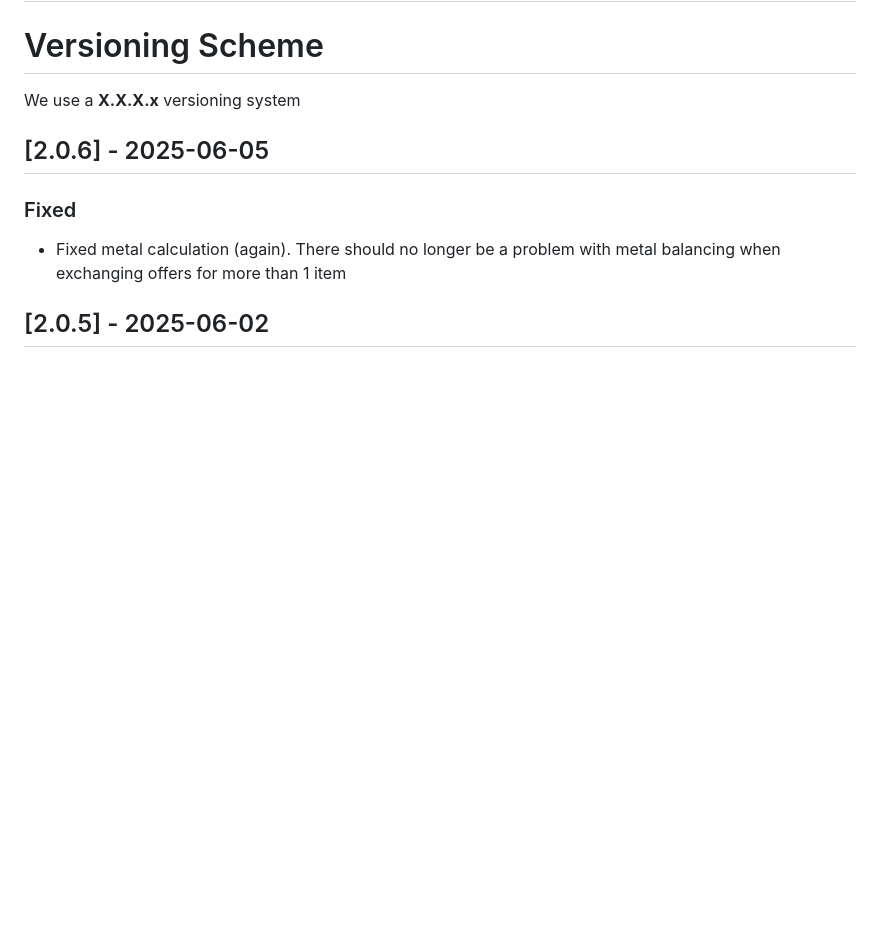
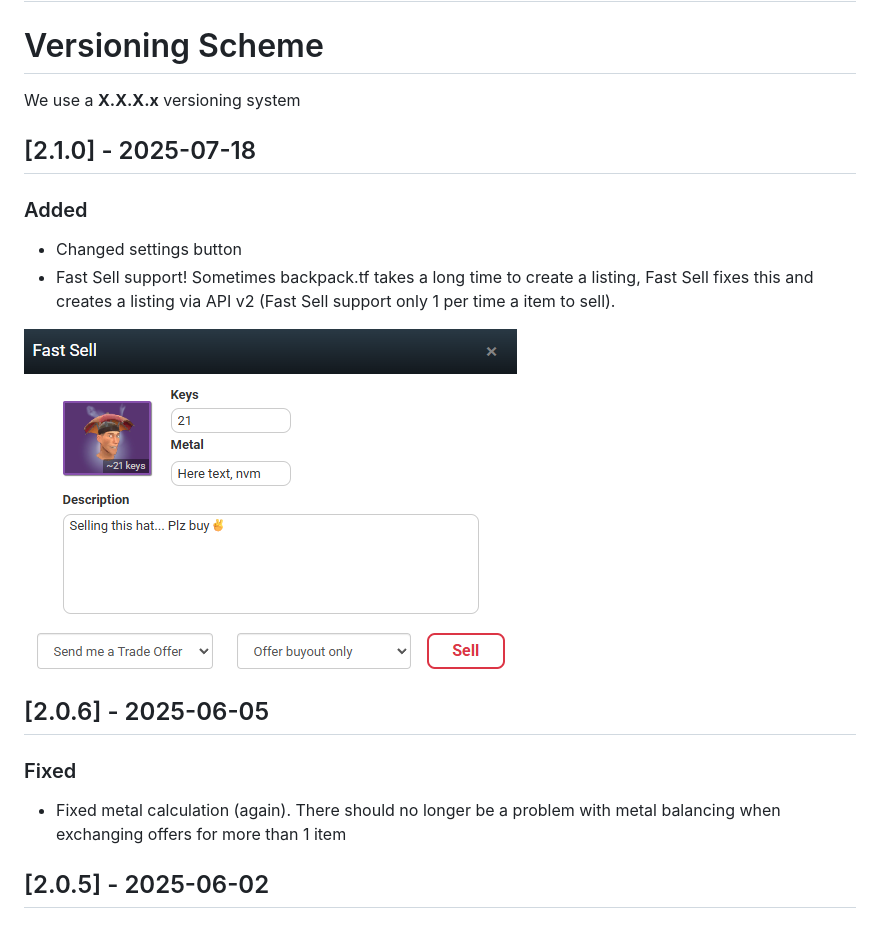
Before and after one commit to BrBriz/One-Click-Offer, a Markdown page: CHANGELOG.md, the part around one of its changes. GitHub-like rendering; pictures changed too: images/FastSell.png (added); blank space fills up the shorter version.

```diff
--- a/CHANGELOG.md
+++ b/CHANGELOG.md
@@ -3,6 +3,13 @@
 # Versioning Scheme
 
 We use a **X.X.X.x** versioning system
+
+## [2.1.0] - 2025-07-18
+### Added
+- Changed settings button
+- Fast Sell support! Sometimes backpack.tf takes a long time to create a listing, Fast Sell fixes this and creates a listing via API v2 (Fast Sell support only 1 per time a item to sell).
+
+ ![Fast Sell](/images/FastSell.png)
 
 ## [2.0.6] - 2025-06-05
 ### Fixed
```
Also changed, not shown: other parts of CHANGELOG.md (+1 -1 lines), 1 other file.
